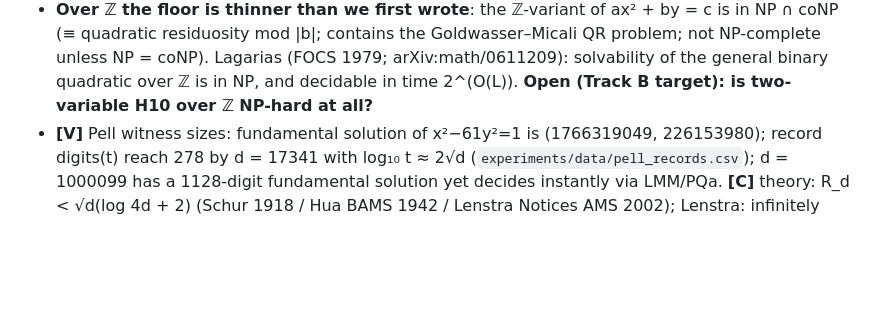
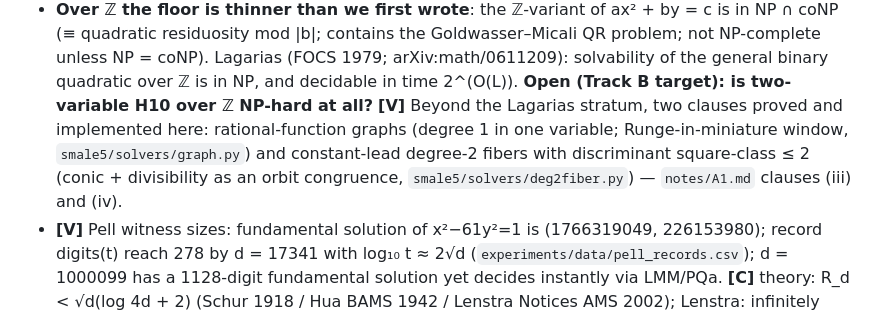
Before and after one commit to MiWCryptAnalytics/diophantine-fable, a Markdown page: notes/frontier.md, the part around the change. Drawn GitHub-style; blank space fills up the shorter version.

Commit message:
frontier.md: record A1 clauses (iii)/(iv) as verified strata
Co-Authored-By: Claude Fable 5 <noreply@anthropic.com>

```diff
--- a/notes/frontier.md
+++ b/notes/frontier.md
@@ -36,6 +36,12 @@ positive-genus case in NP.
   (FOCS 1979; arXiv:math/0611209): solvability of the general binary
   quadratic over ℤ is in NP, and decidable in time 2^(O(L)).
   **Open (Track B target): is two-variable H10 over ℤ NP-hard at all?**
+  **[V]** Beyond the Lagarias stratum, two clauses proved and implemented
+  here: rational-function graphs (degree 1 in one variable;
+  Runge-in-miniature window, `smale5/solvers/graph.py`) and constant-lead
+  degree-2 fibers with discriminant square-class ≤ 2 (conic + divisibility
+  as an orbit congruence, `smale5/solvers/deg2fiber.py`) — `notes/A1.md`
+  clauses (iii) and (iv).
 - **[V]** Pell witness sizes: fundamental solution of x²−61y²=1 is
   (1766319049, 226153980); record digits(t) reach 278 by d = 17341 with
   log₁₀ t ≈ 2√d (`experiments/data/pell_records.csv`); d = 1000099 has a
```
